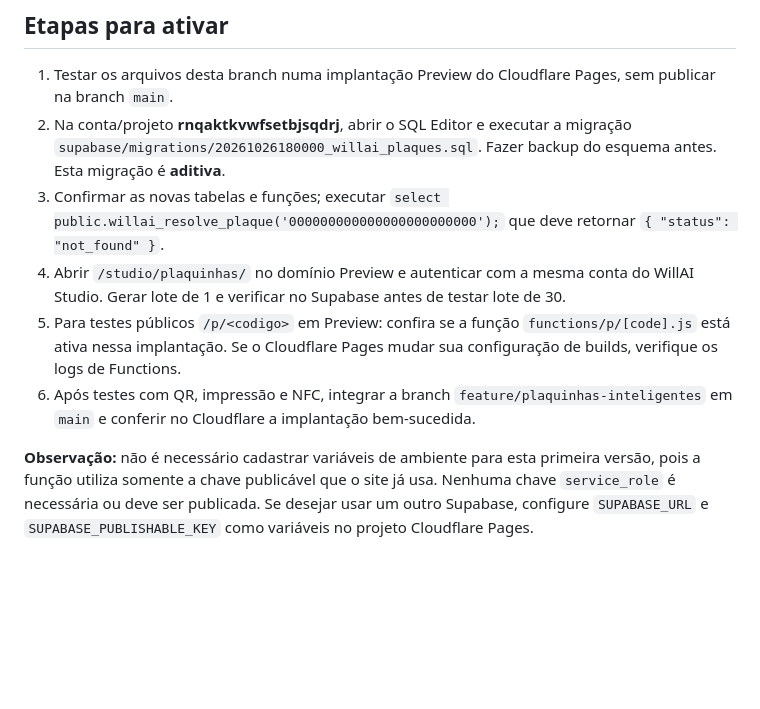
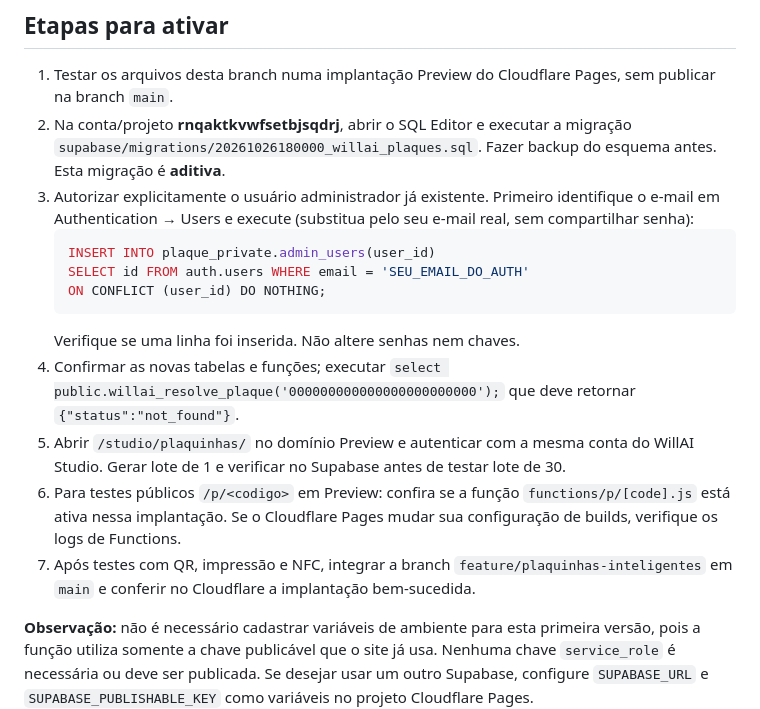
Before and after one commit to elielsantos1406-afk/willai-studio, a Markdown page: docs/INSTALACAO.md, the part around the change. Rendered like a GitHub page; blank space fills up the shorter version.

Commit message:
docs(plaquinhas): instruções para credenciar administrador existente

````diff
--- a/docs/INSTALACAO.md
+++ b/docs/INSTALACAO.md
@@ -12,10 +12,17 @@
 
 1. Testar os arquivos desta branch numa implantação Preview do Cloudflare Pages, sem publicar na branch `main`.
 2. Na conta/projeto **rnqaktkvwfsetbjsqdrj**, abrir o SQL Editor e executar a migração `supabase/migrations/20261026180000_willai_plaques.sql`. Fazer backup do esquema antes. Esta migração é **aditiva**.
-3. Confirmar as novas tabelas e funções; executar `select public.willai_resolve_plaque('000000000000000000000000');` que deve retornar `{ "status": "not_found" }`.
-4. Abrir `/studio/plaquinhas/` no domínio Preview e autenticar com a mesma conta do WillAI Studio. Gerar lote de 1 e verificar no Supabase antes de testar lote de 30.
-5. Para testes públicos `/p/<codigo>` em Preview: confira se a função `functions/p/[code].js` está ativa nessa implantação. Se o Cloudflare Pages mudar sua configuração de builds, verifique os logs de Functions.
-6. Após testes com QR, impressão e NFC, integrar a branch `feature/plaquinhas-inteligentes` em `main` e conferir no Cloudflare a implantação bem-sucedida.
+3. Autorizar explicitamente o usuário administrador já existente. Primeiro identifique o e-mail em Authentication → Users e execute (substitua pelo seu e-mail real, sem compartilhar senha):
+   ```sql
+   INSERT INTO plaque_private.admin_users(user_id)
+   SELECT id FROM auth.users WHERE email = 'SEU_EMAIL_DO_AUTH'
+   ON CONFLICT (user_id) DO NOTHING;
+   ```
+   Verifique se uma linha foi inserida. Não altere senhas nem chaves.
+4. Confirmar as novas tabelas e funções; executar `select public.willai_resolve_plaque('000000000000000000000000');` que deve retornar `{"status":"not_found"}`.
+5. Abrir `/studio/plaquinhas/` no domínio Preview e autenticar com a mesma conta do WillAI Studio. Gerar lote de 1 e verificar no Supabase antes de testar lote de 30.
+6. Para testes públicos `/p/<codigo>` em Preview: confira se a função `functions/p/[code].js` está ativa nessa implantação. Se o Cloudflare Pages mudar sua configuração de builds, verifique os logs de Functions.
+7. Após testes com QR, impressão e NFC, integrar a branch `feature/plaquinhas-inteligentes` em `main` e conferir no Cloudflare a implantação bem-sucedida.
 
 **Observação:** não é necessário cadastrar variáveis de ambiente para esta primeira versão, pois a função utiliza somente a chave publicável que o site já usa. Nenhuma chave `service_role` é necessária ou deve ser publicada. Se desejar usar um outro Supabase, configure `SUPABASE_URL` e `SUPABASE_PUBLISHABLE_KEY` como variáveis no projeto Cloudflare Pages.
 
````
